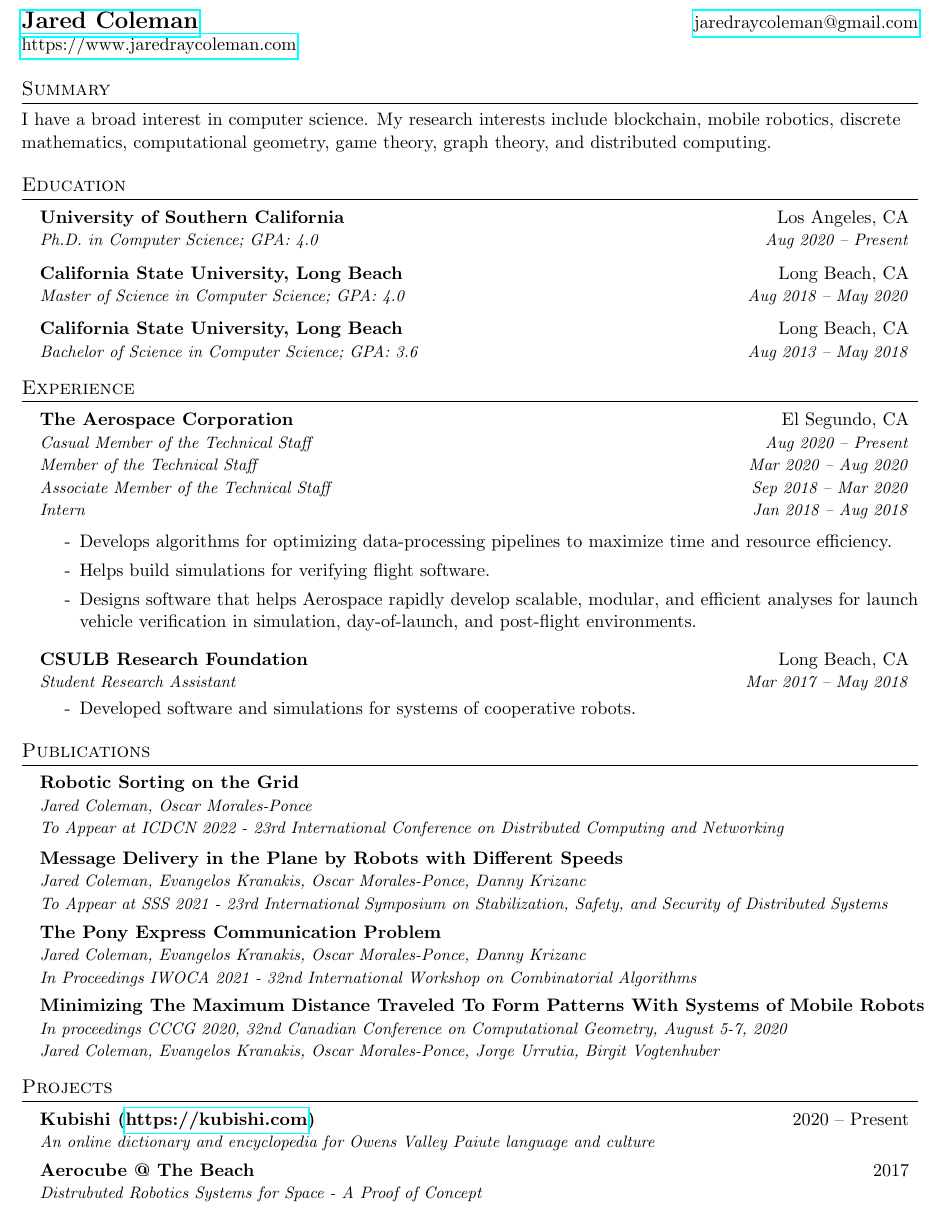
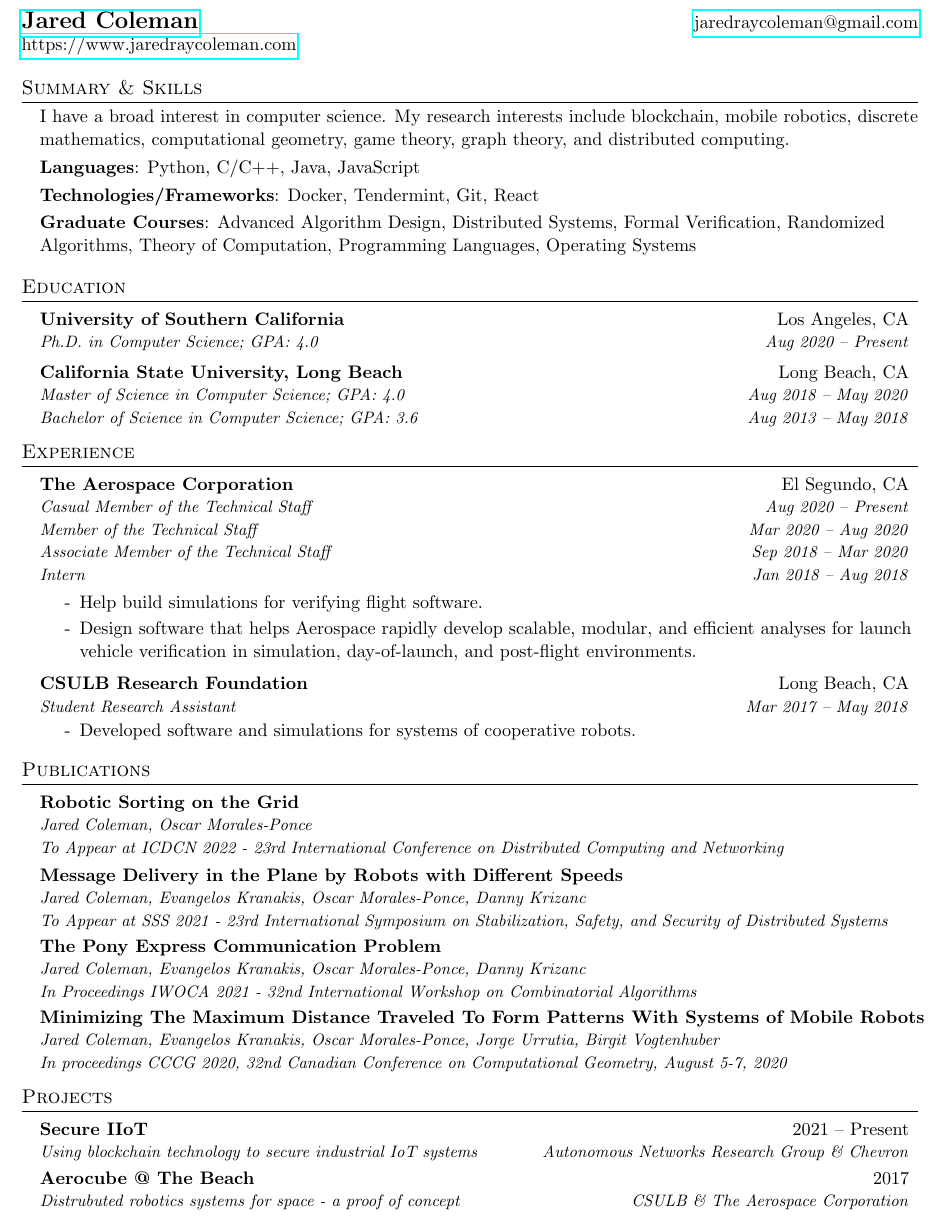
Before and after one commit to jaredraycoleman/cv, a LaTeX CV (resume.tex): part of the page, cut so that both start at the same text. Compiled offline with pdfLaTeX.

Commit message:
Adds languages, frameworks, more relevant projects, etc.

```diff
--- a/resume.tex
+++ b/resume.tex
@@ -101,9 +101,16 @@
 
 
 % --------SKILLS------------
-\section{Summary}
-I have a broad interest in computer science.
-My research interests include blockchain, mobile robotics, discrete mathematics, computational geometry, game theory, graph theory, and distributed computing.
+\section{Summary \& Skills}
+\resumeSubHeadingListStart
+  \vspace{-1pt}\item[]I have a broad interest in computer science.
+  My research interests include blockchain, mobile robotics, discrete mathematics, computational geometry, game theory, graph theory, and distributed computing.
+  \vspace{-4pt}\item[]\textbf{Languages}: Python, C/C++, Java, JavaScript
+  %\hfill
+  \vspace{-4pt}\item[]\textbf{Technologies/Frameworks}: Docker, Tendermint, Git, React
+  \vspace{-4pt}\item[]\textbf{Graduate Courses}: Advanced Algorithm Design, Distributed Systems, Formal Verification, Randomized Algorithms, Theory of Computation, Programming Languages, Operating Systems
+
+\resumeSubHeadingListEnd
 
 %-----------EDUCATION-----------------
 \section{Education}
@@ -111,12 +118,11 @@ My research interests include blockchain, mobile robotics, discrete mathematics,
     \resumeSubheading
       {University of Southern California}{Los Angeles, CA}
       {Ph.D. in Computer Science;  GPA: 4.0}{Aug 2020 -- Present}
-    \resumeSubheading
+    \resumeSubheadingTwo
       {California State University, Long Beach}{Long Beach, CA}
       {Master of Science in Computer Science;  GPA: 4.0}{Aug 2018 -- May 2020}
-    \resumeSubheading
-      {California State University, Long Beach}{Long Beach, CA}
       {Bachelor of Science in Computer Science;  GPA: 3.6}{Aug 2013 -- May 2018}
+
   \resumeSubHeadingListEnd
 
 
@@ -135,9 +141,9 @@ My research interests include blockchain, mobile robotics, discrete mathematics,
       \end{tabular*}\vspace{-5pt}
 
       \resumeItemListStart
-        \item[-]{Develops algorithms for optimizing data-processing pipelines to maximize time and resource efficiency.}
-        \item[-]{Helps build simulations for verifying flight software.}
-        \item[-]{Designs software that helps Aerospace rapidly develop scalable, modular, and efficient analyses for launch vehicle verification in simulation, day-of-launch, and post-flight environments.}
+        % \item[-]{Develop algorithms for optimizing data-processing pipelines to maximize time and resource efficiency.}
+        \item[-]{Help build simulations for verifying flight software.}
+        \item[-]{Design software that helps Aerospace rapidly develop scalable, modular, and efficient analyses for launch vehicle verification in simulation, day-of-launch, and post-flight environments.}
       \resumeItemListEnd
 
     \resumeSubheading
@@ -172,20 +178,24 @@ My research interests include blockchain, mobile robotics, discrete mathematics,
 
     \resumeSubheadingTwo
     {Minimizing The Maximum Distance Traveled To Form Patterns With Systems of Mobile Robots}{}
+    {Jared Coleman, Evangelos Kranakis, Oscar Morales-Ponce, Jorge Urrutia, Birgit Vogtenhuber}{}
     {In proceedings CCCG 2020, 32nd Canadian Conference on Computational Geometry, August 5-7, 2020}{}
-    {Jared Coleman, Evangelos Kranakis, Oscar Morales-Ponce, Jorge Urrutia, Birgit Vogtenhuber}{}
 \resumeSubHeadingListEnd
 
 %-----------PROJECTS-----------------
 \section{Projects}
 \resumeSubHeadingListStart
     \resumeSubheading
-    {Kubishi (\href{https://kubishi.com}{https://kubishi.com})}{2020 -- Present}
-    {An online dictionary and encyclopedia for Owens Valley Paiute language and culture}{}
+    {Secure IIoT}{2021 -- Present}
+    {Using blockchain technology to secure industrial IoT systems}{Autonomous Networks Research Group \& Chevron}
+
+    % \resumeSubheading
+    % {Kubishi (\href{https://kubishi.com}{https://kubishi.com})}{2020 -- Present}
+    % {An online dictionary and encyclopedia for Owens Valley Paiute language and culture}{}
 
     \resumeSubheading
     {Aerocube @ The Beach}{2017}
-    {Distrubuted Robotics Systems for Space - A Proof of Concept}{}
+    {Distrubuted robotics systems for space - a proof of concept}{CSULB \& The Aerospace Corporation}
 \resumeSubHeadingListEnd
 
 %-------------------------------------------
```
Also changed, not shown: resume.pdf.
